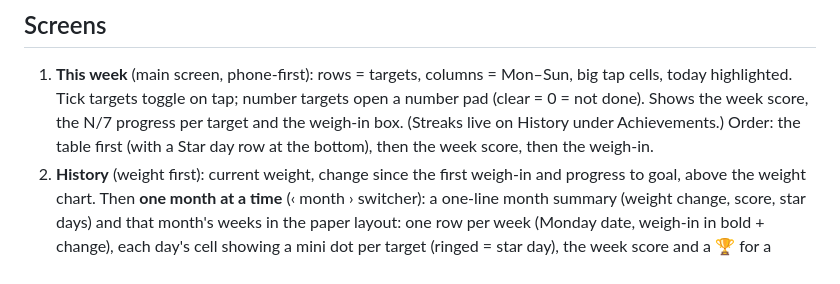
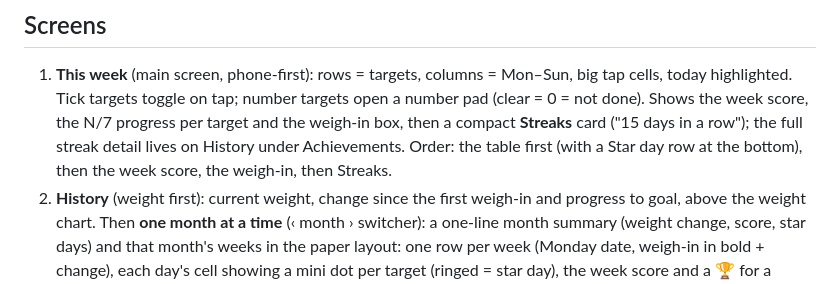
Before and after one commit to ajyounguk/tickweek, a Markdown page: docs/design.md, the part around the change. Drawn GitHub-style.

```diff
--- a/docs/design.md
+++ b/docs/design.md
@@ -63,8 +63,9 @@ The current week's score and streaks are "in progress" until the week closes.
 
 1. **This week** (main screen, phone-first): rows = targets, columns = Mon–Sun, big tap cells, today highlighted.
    Tick targets toggle on tap; number targets open a number pad (clear = 0 = not done). Shows the week score, the
-   N/7 progress per target and the weigh-in box. (Streaks live on History under Achievements.)
-   Order: the table first (with a Star day row at the bottom), then the week score, then the weigh-in.
+   N/7 progress per target and the weigh-in box, then a compact **Streaks** card ("15 days in a row"); the full
+   streak detail lives on History under Achievements.
+   Order: the table first (with a Star day row at the bottom), then the week score, the weigh-in, then Streaks.
 2. **History** (weight first): current weight, change since the first weigh-in and progress to goal, above the
    weight chart. Then **one month at a time** (‹ month › switcher): a one-line month summary (weight change, score,
    star days) and that month's weeks in the paper layout: one row per week (Monday date, weigh-in in bold + change),
```
Also changed, not shown: README.md (+1 -1 lines), docs/changelogs/2026-11.md (+3 -1 lines), docs/screenshots/screens-dark.png, docs/screenshots/screens-light.png, 3 other files.
